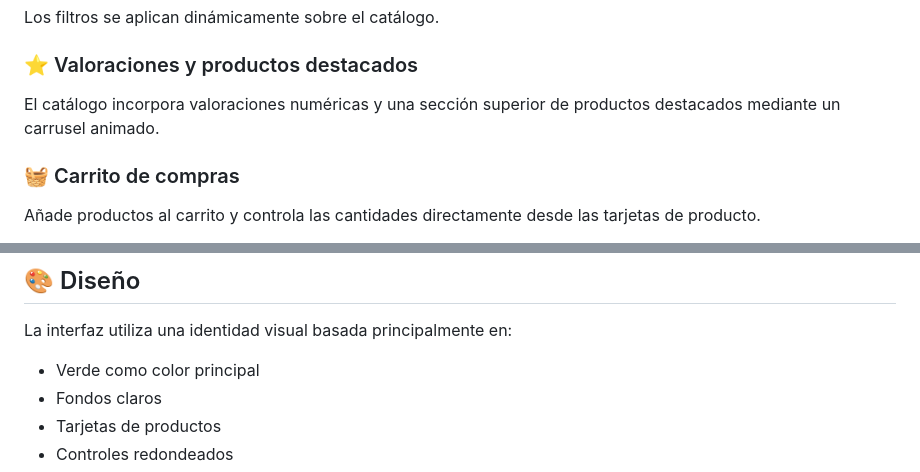
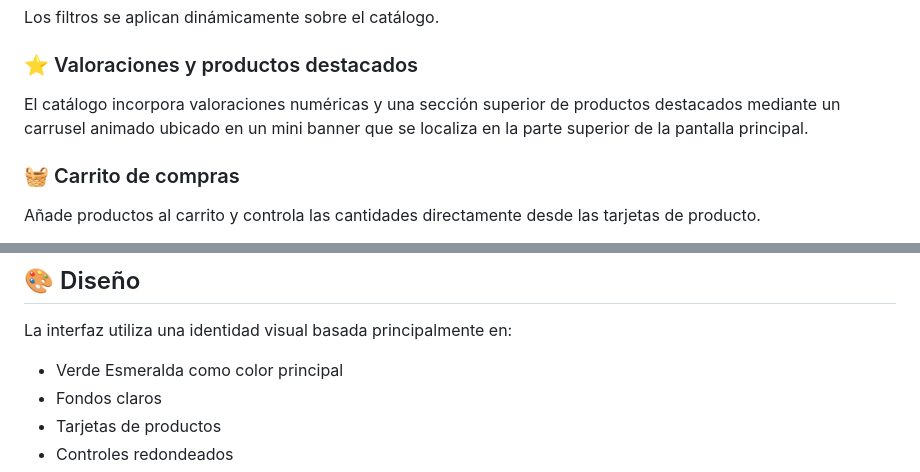
Before and after one commit to dar003/Shaddai-s-Shop-Prototipo-de-Ventas, a Markdown page: README.md, 2 parts joined by grey strips. GitHub-like rendering.

```diff
--- a/README.md
+++ b/README.md
@@ -41,7 +43,7 @@ Los filtros se aplican dinámicamente sobre el catálogo.
 
 ### ⭐ Valoraciones y productos destacados
 
-El catálogo incorpora valoraciones numéricas y una sección superior de productos destacados mediante un carrusel animado.
+El catálogo incorpora valoraciones numéricas y una sección superior de productos destacados mediante un carrusel animado ubicado en un mini banner que se localiza en la parte superior de la pantalla principal.
 
 ### 🧺 Carrito de compras
 
@@ -383,7 +385,7 @@ El mensaje se codifica y se envía al flujo de WhatsApp disponible en el disposi
 
 La interfaz utiliza una identidad visual basada principalmente en:
 
-- Verde como color principal
+- Verde Esmeralda como color principal
 - Fondos claros
 - Tarjetas de productos
 - Controles redondeados
```
Also changed, not shown: other parts of README.md (+18 -13 lines).
